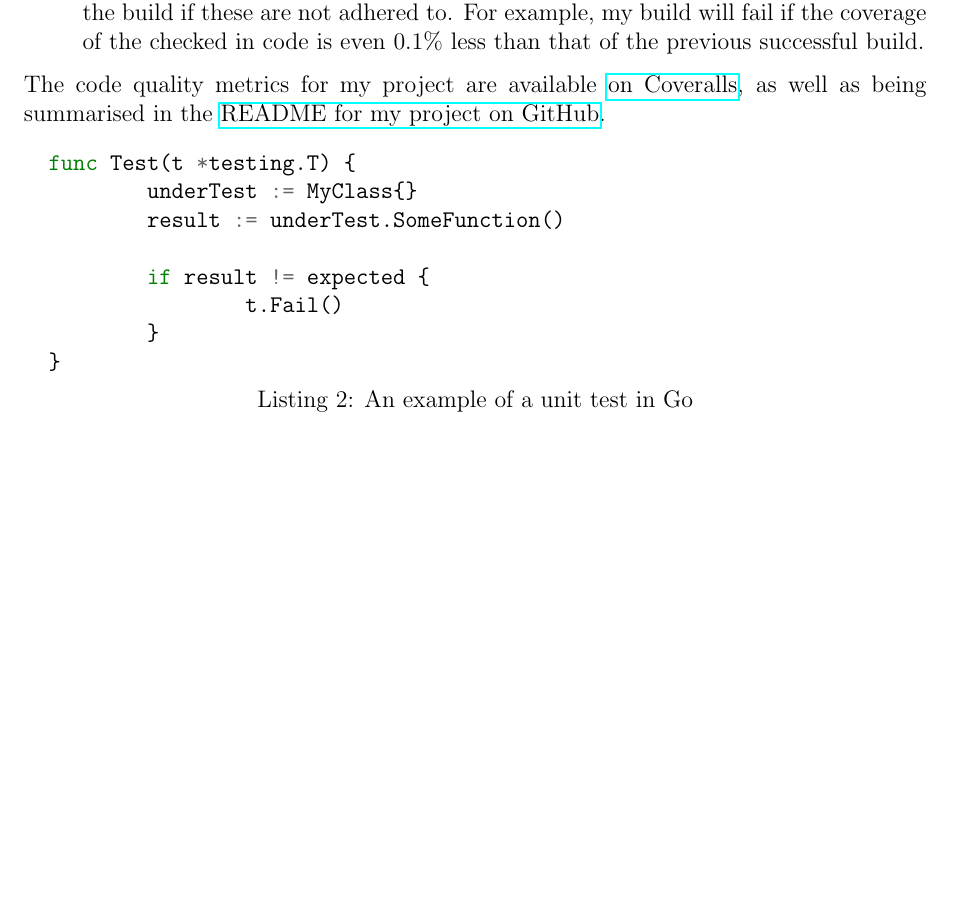
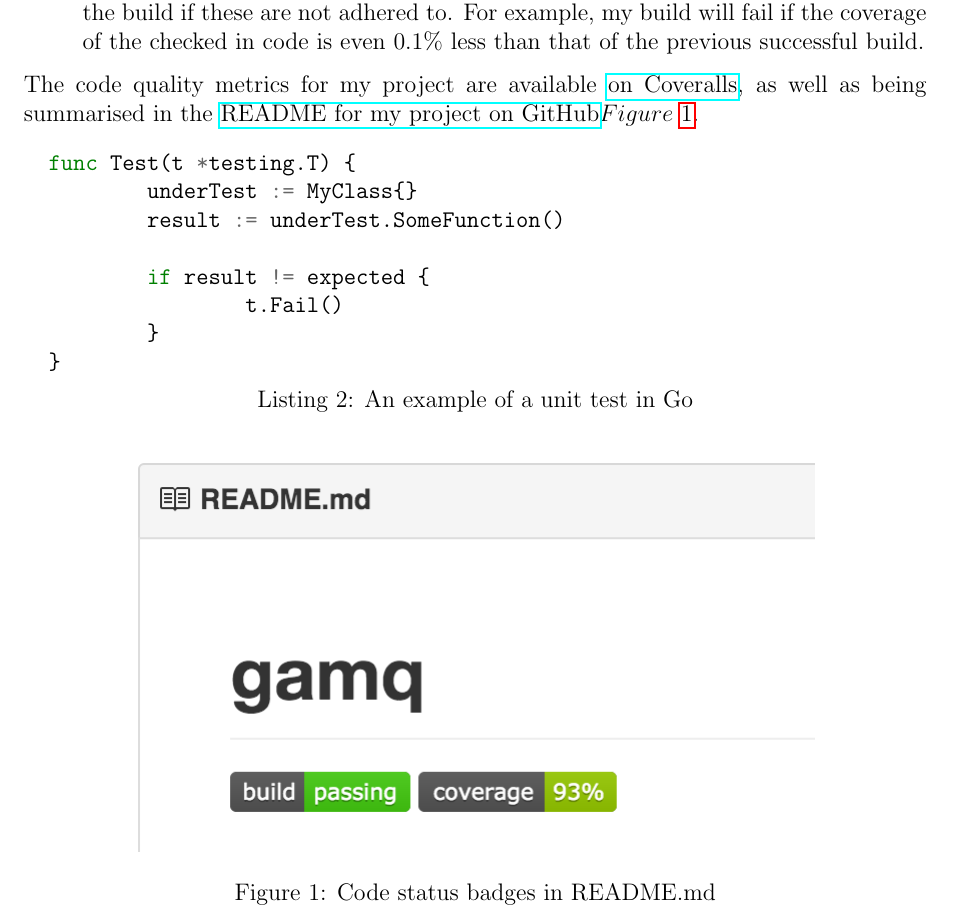
Before and after one commit to FireEater64/BSc-Third-Year-Project-Final-Agile-Report, a LaTeX document (report.tex, which reads lessonslearned.tex): part of page 5 of 5 before the commit and part of page 5 of 6 after it, cut so that both start at the same text, the shorter picture padded with empty space. Compiled offline with pdfLaTeX.

Commit message:
Add README screenshot.

```diff
--- a/lessonslearned.tex
+++ b/lessonslearned.tex
@@ -106,7 +106,7 @@ this, rather than relying on the build-in HTML report were:
 The code quality metrics for my project are available
 \href{https://coveralls.io/github/FireEater64/gamq?branch=master}{on Coveralls},
 as well as being summarised in the
-\href{https://github.com/FireEater64/gamq/blob/master/README.md}{README for my project on GitHub}.
+\href{https://github.com/FireEater64/gamq/blob/master/README.md}{README for my project on GitHub}\(Figure~\ref{fig:readmeStatus} \).
 
 \begin{listing}[ht]
 \begin{minted}{Go}
@@ -122,3 +122,10 @@ as well as being summarised in the
 \caption{An example of a unit test in Go}
 \label{lst:goUnitTest}
 \end{listing}
+
+\begin{figure}[ht]
+  \includegraphics{README}
+  \centering
+  \caption{Code status badges in README.md}
+  \label{fig:readmeStatus}\
+\end{figure}
```
